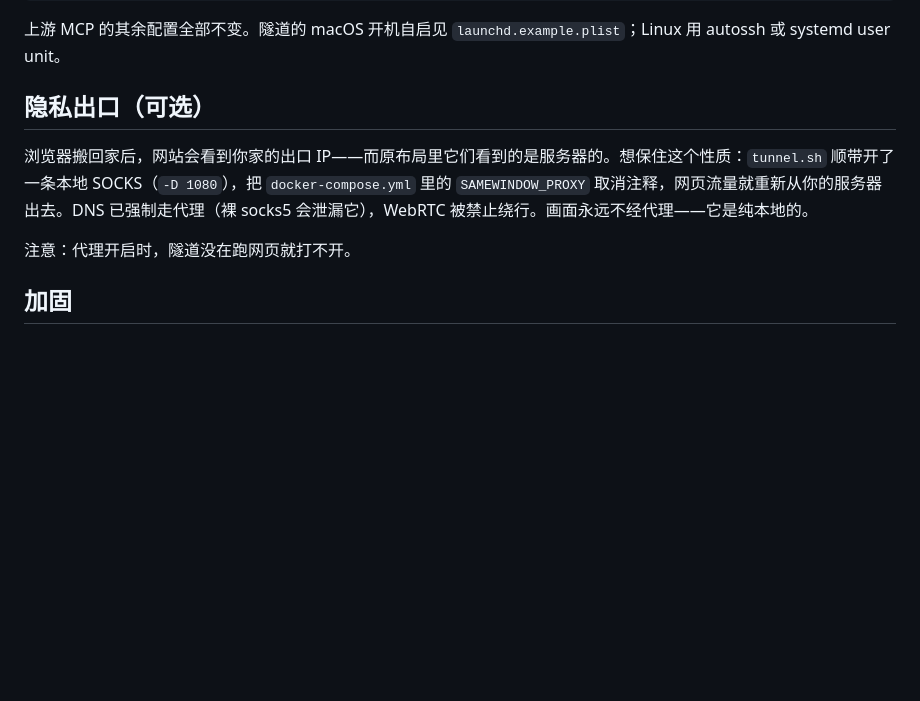
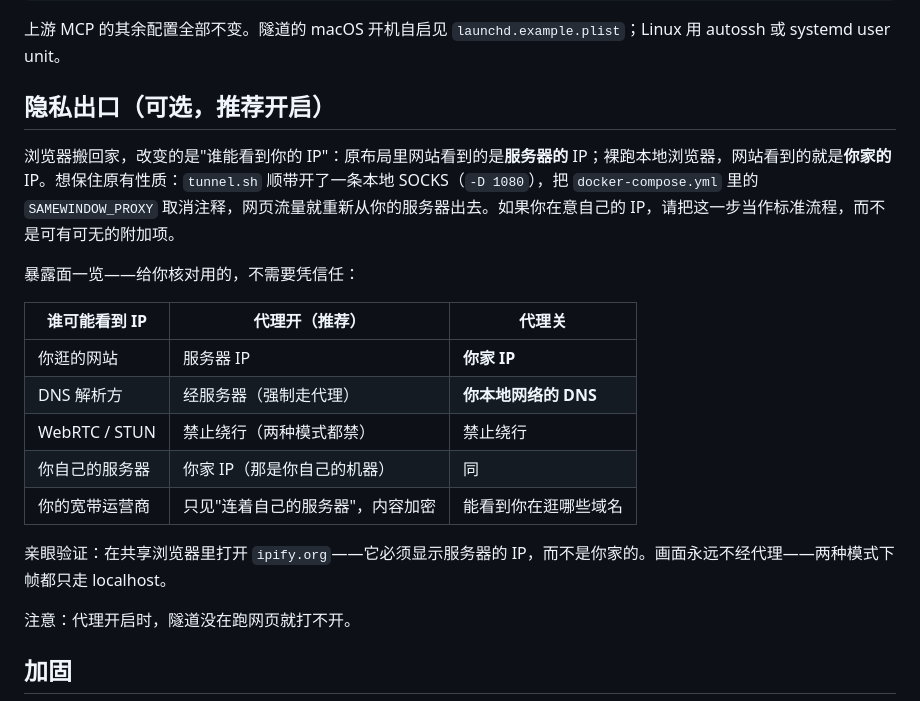
Before and after one commit to ElianeClair/SameWindow, a Markdown page: split-deployment/README.zh-CN.md, the part around the change. Rendered like a GitHub page; blank space fills up the shorter version.

```diff
--- a/split-deployment/README.zh-CN.md
+++ b/split-deployment/README.zh-CN.md
@@ -55,9 +55,21 @@ SAMEWINDOW_CONTROL_URL=http://127.0.0.1:16081  # mcp_server.py 的环境变量
 
 上游 MCP 的其余配置全部不变。隧道的 macOS 开机自启见 `launchd.example.plist`；Linux 用 autossh 或 systemd user unit。
 
-## 隐私出口（可选）
+## 隐私出口（可选，推荐开启）
 
-浏览器搬回家后，网站会看到你家的出口 IP——而原布局里它们看到的是服务器的。想保住这个性质：`tunnel.sh` 顺带开了一条本地 SOCKS（`-D 1080`），把 `docker-compose.yml` 里的 `SAMEWINDOW_PROXY` 取消注释，网页流量就重新从你的服务器出去。DNS 已强制走代理（裸 socks5 会泄漏它），WebRTC 被禁止绕行。画面永远不经代理——它是纯本地的。
+浏览器搬回家，改变的是"谁能看到你的 IP"：原布局里网站看到的是**服务器的** IP；裸跑本地浏览器，网站看到的就是**你家的** IP。想保住原有性质：`tunnel.sh` 顺带开了一条本地 SOCKS（`-D 1080`），把 `docker-compose.yml` 里的 `SAMEWINDOW_PROXY` 取消注释，网页流量就重新从你的服务器出去。如果你在意自己的 IP，请把这一步当作标准流程，而不是可有可无的附加项。
+
+暴露面一览——给你核对用的，不需要凭信任：
+
+| 谁可能看到 IP | 代理开（推荐） | 代理关 |
+| --- | --- | --- |
+| 你逛的网站 | 服务器 IP | **你家 IP** |
+| DNS 解析方 | 经服务器（强制走代理） | **你本地网络的 DNS** |
+| WebRTC / STUN | 禁止绕行（两种模式都禁） | 禁止绕行 |
+| 你自己的服务器 | 你家 IP（那是你自己的机器） | 同 |
+| 你的宽带运营商 | 只见"连着自己的服务器"，内容加密 | 能看到你在逛哪些域名 |
+
+亲眼验证：在共享浏览器里打开 `ipify.org`——它必须显示服务器的 IP，而不是你家的。画面永远不经代理——两种模式下帧都只走 localhost。
 
 注意：代理开启时，隧道没在跑网页就打不开。
 
```
Also changed, not shown: split-deployment/README.md (+21 -7 lines).
